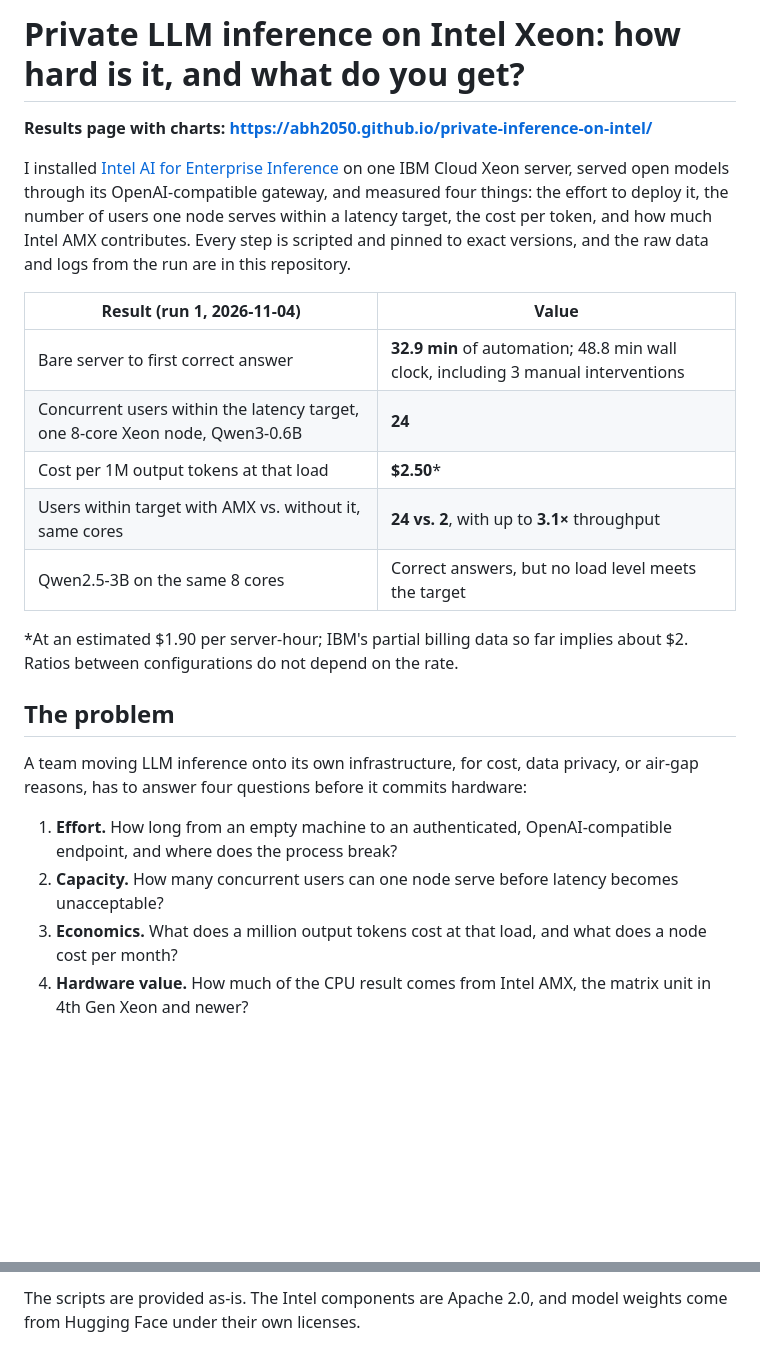
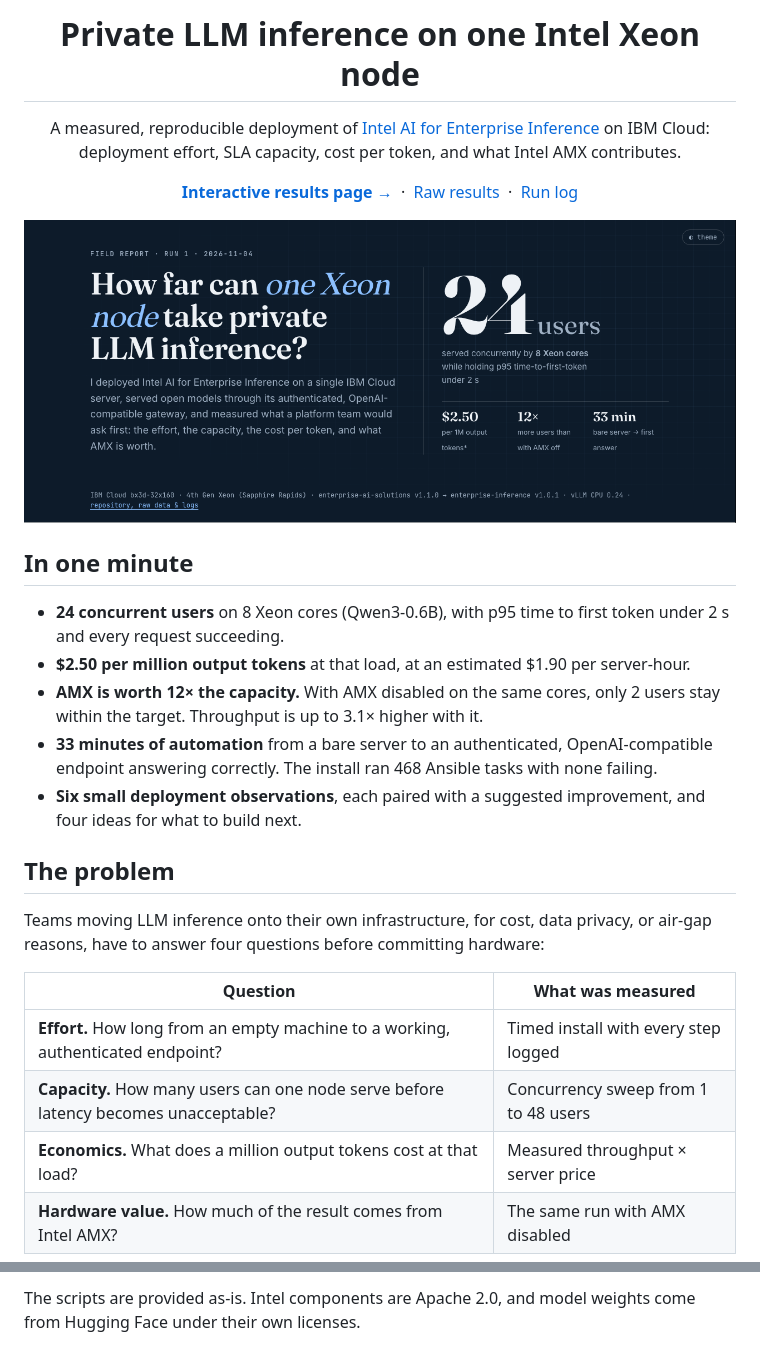
Before and after one commit to abh2050/private-inference-on-intel, a Markdown page: README.md, 2 parts joined by grey strips. GitHub-like rendering; pictures changed too: docs/preview-hero.png (added); blank space fills up the shorter version.

```diff
--- a/README.md
+++ b/README.md
@@ -1,25 +1,34 @@
-# Private LLM inference on Intel Xeon: how hard is it, and what do you get?
+<h1 align="center">Private LLM inference on one Intel Xeon node</h1>
 
-**Results page with charts: https://abh2050.github.io/private-inference-on-intel/**
+<p align="center">
+A measured, reproducible deployment of <a href="https://github.com/intel/enterprise-inference">Intel AI for Enterprise Inference</a> on IBM Cloud:<br>
+deployment effort, SLA capacity, cost per token, and what Intel AMX contributes.
+</p>
 
-I installed [Intel AI for Enterprise Inference](https://github.com/intel/enterprise-inference) on one IBM Cloud Xeon server, served open models through its OpenAI-compatible gateway, and measured four things: the effort to deploy it, the number of users one node serves within a latency target, the cost per token, and how much Intel AMX contributes. Every step is scripted and pinned to exact versions, and the raw data and logs from the run are in this repository.
+<p align="center">
+<a href="https://abh2050.github.io/private-inference-on-intel/"><b>Interactive results page →</b></a>
+&nbsp;·&nbsp; <a href="results/20261103-2026/summary.md">Raw results</a>
+&nbsp;·&nbsp; <a href="logs/operator-log.md">Run log</a>
+</p>
 
-| Result (run 1, 2026-11-04) | Value |
-|---|---|
-| Bare server to first correct answer | **32.9 min** of automation; 48.8 min wall clock, including 3 manual interventions |
-| Concurrent users within the latency target, one 8-core Xeon node, Qwen3-0.6B | **24** |
-| Cost per 1M output tokens at that load | **$2.50**\* |
-| Users within target with AMX vs. without it, same cores | **24 vs. 2**, with up to **3.1×** throughput |
-| Qwen2.5-3B on the same 8 cores | Correct answers, but no load level meets the target |
+<p align="center"><a href="https://abh2050.github.io/private-inference-on-intel/"><img src="docs/preview-hero.png" alt="Results page header: 24 users served concurrently by 8 Xeon cores with p95 time-to-first-token under 2 seconds; $2.50 per million output tokens; 12 times more users than with AMX off; 33 minutes from bare server to first answer." width="900"></a></p>
 
-\*At an estimated $1.90 per server-hour; IBM's partial billing data so far implies about $2. Ratios between configurations do not depend on the rate.
+## In one minute
+
+- **24 concurrent users** on 8 Xeon cores (Qwen3-0.6B), with p95 time to first token under 2 s and every request succeeding.
+- **$2.50 per million output tokens** at that load, at an estimated $1.90 per server-hour.
+- **AMX is worth 12× the capacity.** With AMX disabled on the same cores, only 2 users stay within the target. Throughput is up to 3.1× higher with it.
+- **33 minutes of automation** from a bare server to an authenticated, OpenAI-compatible endpoint answering correctly. The install ran 468 Ansible tasks with none failing.
+- **Six small deployment observations**, each paired with a suggested improvement, and four ideas for what to build next.
 
 ## The problem
 
-A team moving LLM inference onto its own infrastructure, for cost, data privacy, or air-gap reasons, has to answer four questions before it commits hardware:
+Teams moving LLM inference onto their own infrastructure, for cost, data privacy, or air-gap reasons, have to answer four questions before committing hardware:
 
-1. **Effort.** How long from an empty machine to an authenticated, OpenAI-compatible endpoint, and where does the process break?
-2. **Capacity.** How many concurrent users can one node serve before latency becomes unacceptable?
-3. **Economics.** What does a million output tokens cost at that load, and what does a node cost per month?
-4. **Hardware value.** How much of the CPU result comes from Intel AMX, the matrix unit in 4th Gen Xeon and newer?
+| Question | What was measured |
+|---|---|
+| **Effort.** How long from an empty machine to a working, authenticated endpoint? | Timed install with every step logged |
+| **Capacity.** How many users can one node serve before latency becomes unacceptable? | Concurrency sweep from 1 to 48 users |
+| **Economics.** What does a million output tokens cost at that load? | Measured throughput × server price |
+| **Hardware value.** How much of the result comes from Intel AMX? | The same run with AMX disabled |
 
@@ -209,2 +185,2 @@ analyze.py               SLA capacity, cost per token, AMX ratio, routing calcul
 
-The scripts are provided as-is. The Intel components are Apache 2.0, and model weights come from Hugging Face under their own licenses.
+The scripts are provided as-is. Intel components are Apache 2.0, and model weights come from Hugging Face under their own licenses.
```
Also changed, not shown: other parts of README.md (+98 -131 lines), RUNBOOK.md (+53 -66 lines), docs/preview-capacity.png (added), 3 other files.
